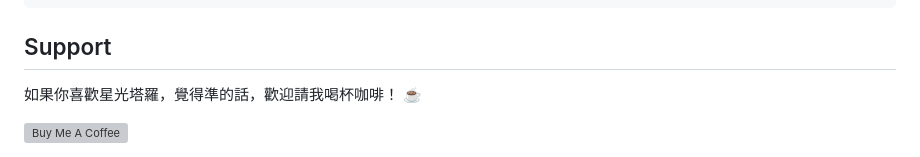
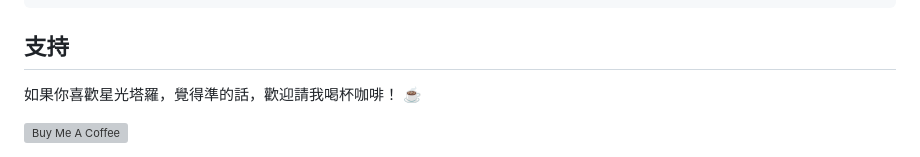
Before and after one commit to misterp8/StarTarot, a Markdown page: readme.md, the part around the change. GitHub-like rendering; grey boxes are pictures that could not be loaded.

Commit message:
Update readme with project details and features

````diff
--- a/readme.md
+++ b/readme.md
@@ -66,10 +66,11 @@ python -m http.server 8000
 └── cards/              # 塔羅牌面圖檔與牌背材質
 ```
 
-## Support
+## 支持
 
 如果你喜歡星光塔羅，覺得準的話，歡迎請我喝杯咖啡！ ☕
 
 <a href="https://buymeacoffee.com/mister.p" target="_blank">
   <img src="https://cdn.buymeacoffee.com/buttons/v2/default-yellow.png" alt="Buy Me A Coffee" style="height: 60px !important;width: 217px !important;" >
+
 </a>
````
